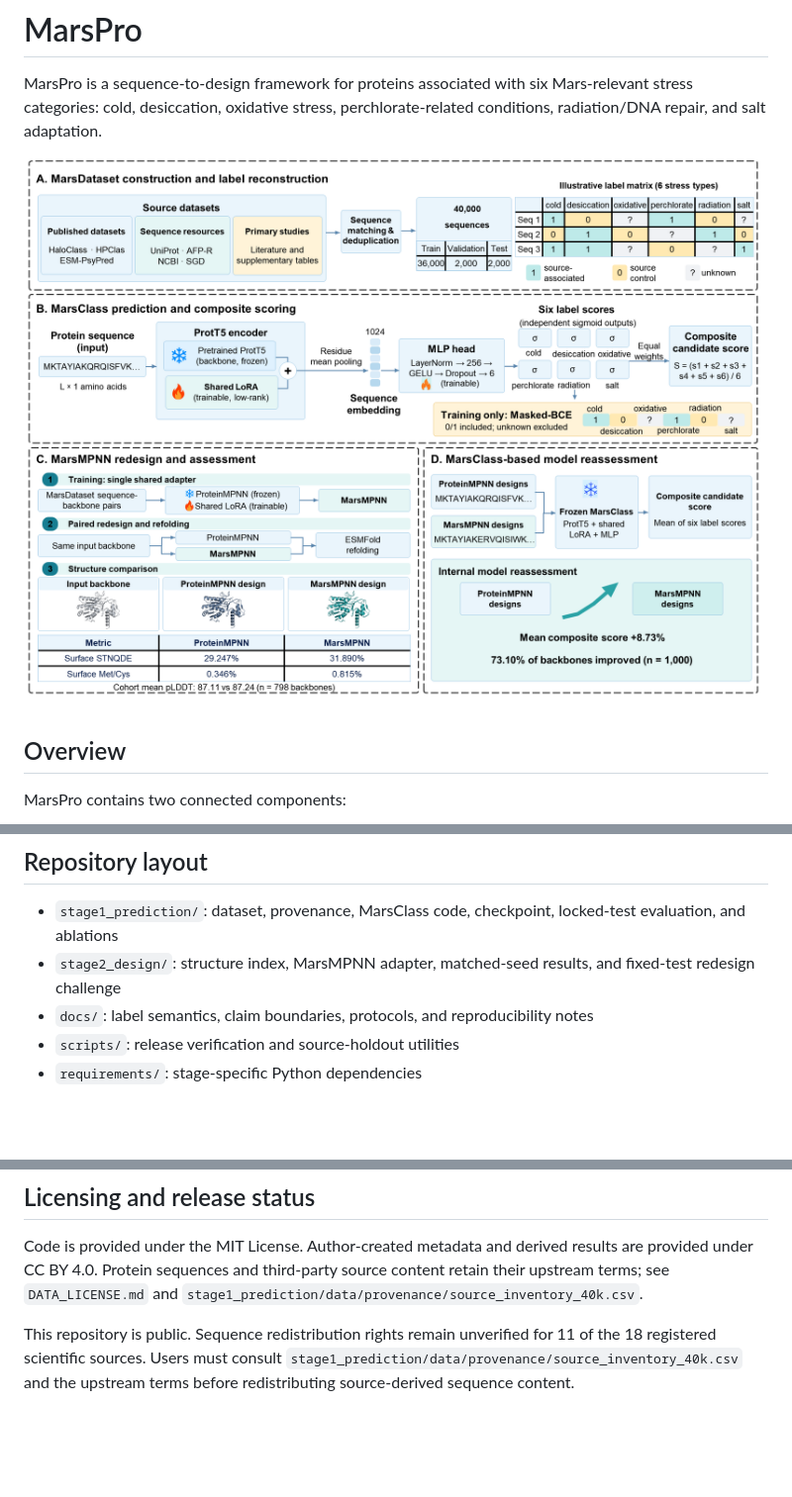
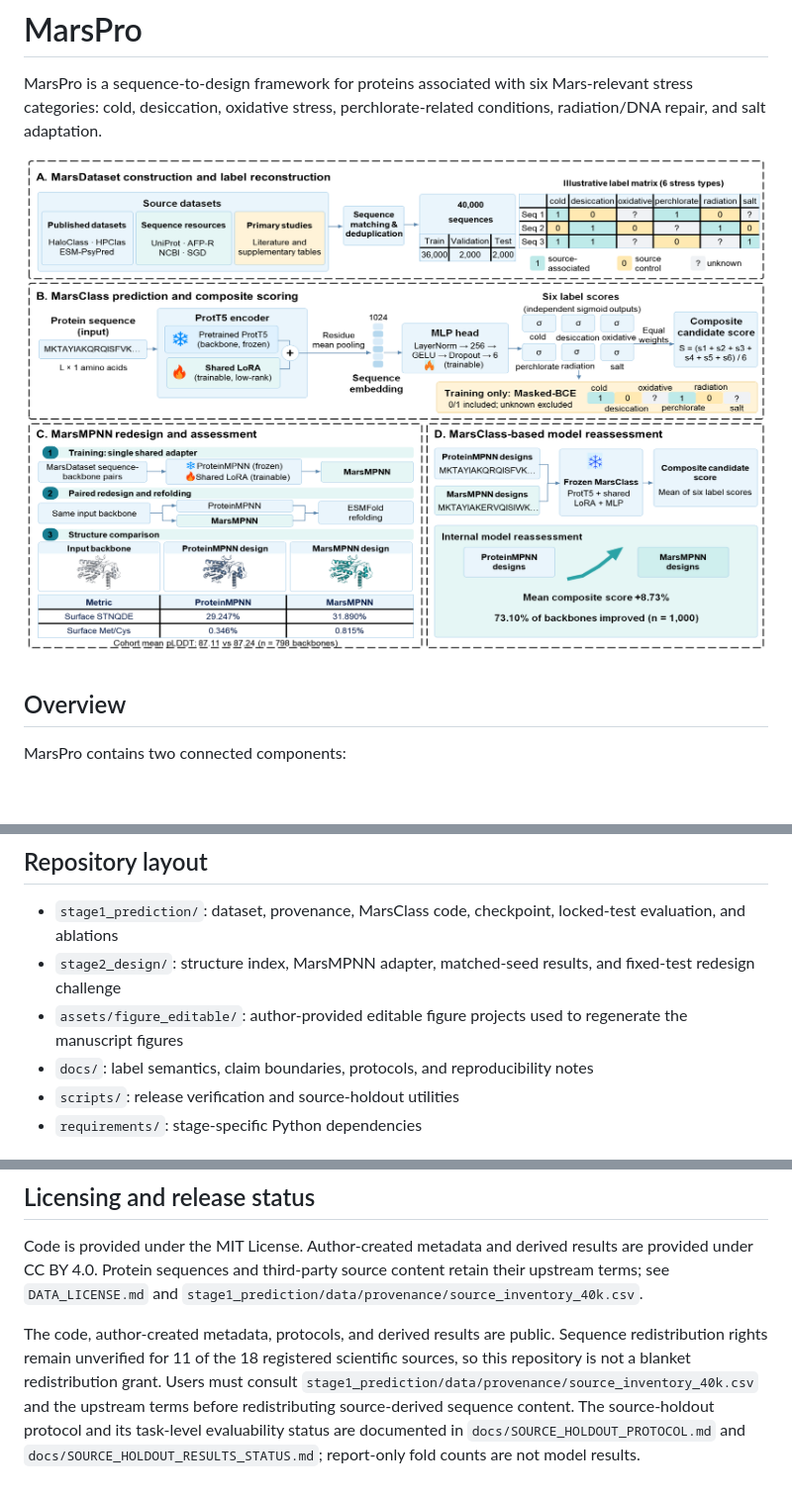
Before and after one commit to czh2005/MarsPro, a Markdown page: README.md, 3 parts joined by grey strips. Shown at 99% size. Rendered like a GitHub page; pictures changed too: assets/MarsPro_framework.png; blank space fills up the shorter version.

Commit message:
Update framework figure and source holdout documentation

```diff
--- a/README.md
+++ b/README.md
@@ -52,6 +52,8 @@ consistency. They do not constitute experimental proof of stress tolerance.
   locked-test evaluation, and ablations
 - `stage2_design/`: structure index, MarsMPNN adapter, matched-seed results, and
   fixed-test redesign challenge
+- `assets/figure_editable/`: author-provided editable figure projects used to
+  regenerate the manuscript figures
 - `docs/`: label semantics, claim boundaries, protocols, and reproducibility
   notes
 - `scripts/`: release verification and source-holdout utilities
@@ -74,7 +76,13 @@ results are provided under CC BY 4.0. Protein sequences and third-party source
 content retain their upstream terms; see `DATA_LICENSE.md` and
 `stage1_prediction/data/provenance/source_inventory_40k.csv`.
 
-This repository is public. Sequence redistribution rights remain unverified for
-11 of the 18 registered scientific sources. Users must consult
+The code, author-created metadata, protocols, and derived results are public.
+Sequence redistribution rights remain unverified for 11 of the 18 registered
+scientific sources, so this repository is not a blanket redistribution grant.
+Users must consult
 `stage1_prediction/data/provenance/source_inventory_40k.csv` and the upstream
-terms before redistributing source-derived sequence content.
+terms before redistributing source-derived sequence content. The source-holdout
+protocol and its task-level evaluability status are documented in
+`docs/SOURCE_HOLDOUT_PROTOCOL.md` and
+`docs/SOURCE_HOLDOUT_RESULTS_STATUS.md`; report-only fold counts are not model
+results.
```
Also changed, not shown: docs/SOURCE_HOLDOUT_PROTOCOL.md (+14 -3 lines), docs/SOURCE_HOLDOUT_RESULTS_STATUS.md (added, +39 -0 lines), 4 other files.
